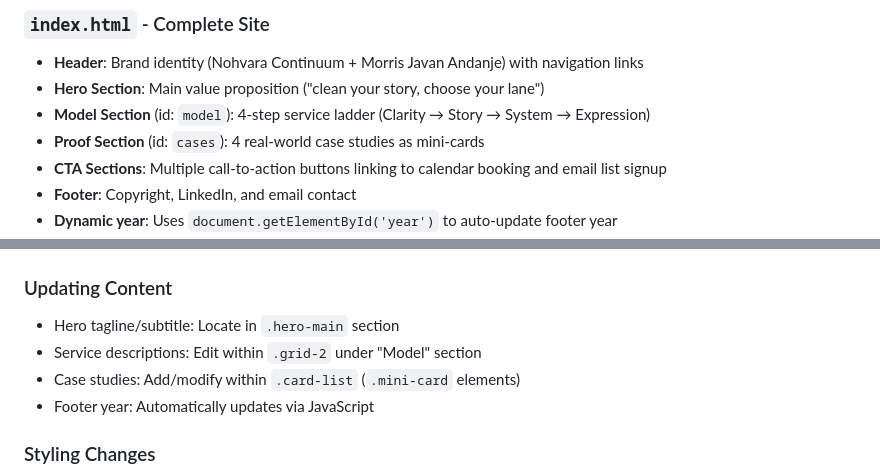
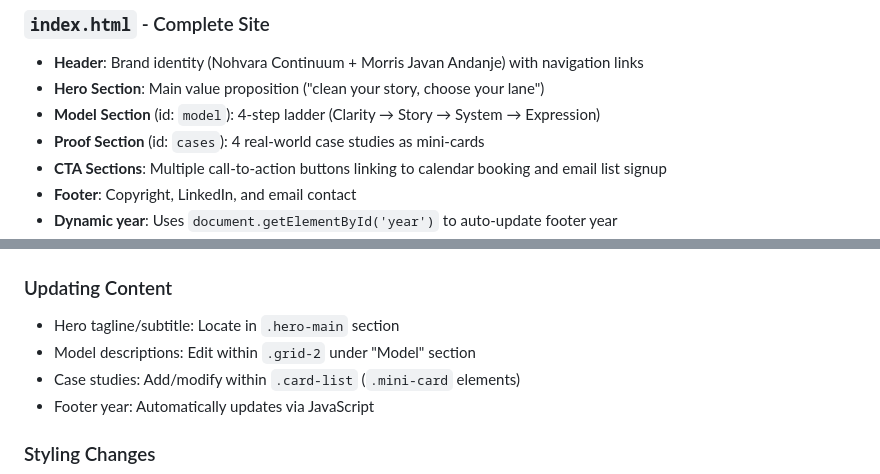
Before and after one commit to sirromnavaj/nohvara-portfolio, a Markdown page: .github/copilot-instructions.md, 2 parts joined by grey strips. GitHub-like rendering.

Commit message:
Neutralize wording: avoid presuming service/role language

```diff
--- a/.github/copilot-instructions.md
+++ b/.github/copilot-instructions.md
@@ -16,7 +16,7 @@
 ### `index.html` - Complete Site
 - **Header**: Brand identity (Nohvara Continuum + Morris Javan Andanje) with navigation links
 - **Hero Section**: Main value proposition ("clean your story, choose your lane")
-- **Model Section** (id: `model`): 4-step service ladder (Clarity → Story → System → Expression)
+- **Model Section** (id: `model`): 4-step ladder (Clarity → Story → System → Expression)
 - **Proof Section** (id: `cases`): 4 real-world case studies as mini-cards
 - **CTA Sections**: Multiple call-to-action buttons linking to calendar booking and email list signup
 - **Footer**: Copyright, LinkedIn, and email contact
@@ -93,7 +93,7 @@
 
 ### Updating Content
 - Hero tagline/subtitle: Locate in `.hero-main` section
-- Service descriptions: Edit within `.grid-2` under "Model" section
+- Model descriptions: Edit within `.grid-2` under "Model" section
 - Case studies: Add/modify within `.card-list` (`.mini-card` elements)
 - Footer year: Automatically updates via JavaScript
 
```
